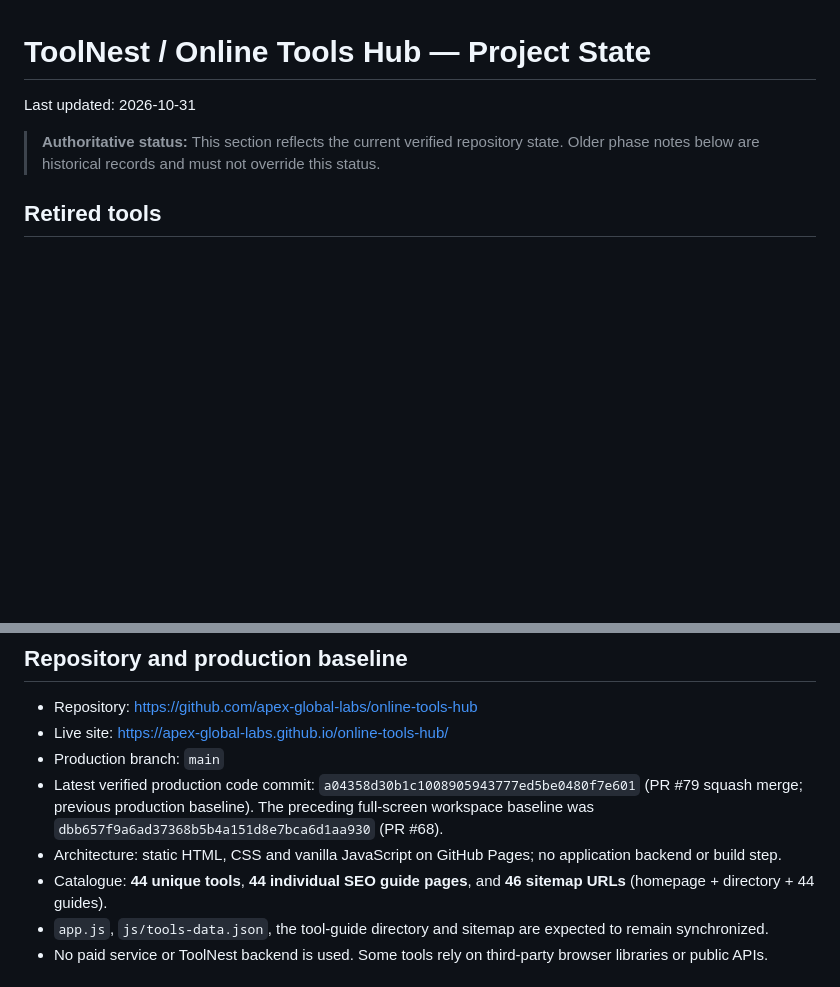
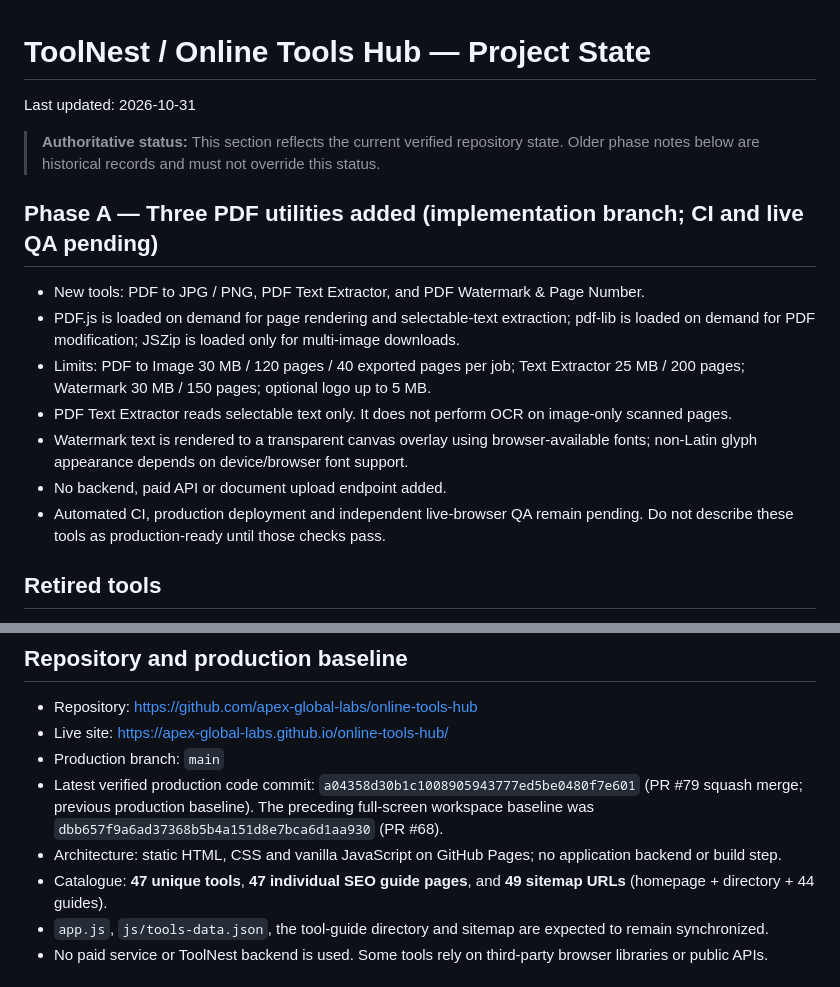
Before and after one commit to apex-global-labs/online-tools-hub, a Markdown page: PROJECT_STATE.md, 2 parts joined by grey strips. Rendered like a GitHub page; blank space fills up the shorter version.

Commit message:
docs: record Phase A PDF utility implementation

```diff
--- a/PROJECT_STATE.md
+++ b/PROJECT_STATE.md
@@ -3,6 +3,16 @@
 Last updated: 2026-10-31
 
 > **Authoritative status:** This section reflects the current verified repository state. Older phase notes below are historical records and must not override this status.
+
+## Phase A — Three PDF utilities added (implementation branch; CI and live QA pending)
+
+- New tools: PDF to JPG / PNG, PDF Text Extractor, and PDF Watermark & Page Number.
+- PDF.js is loaded on demand for page rendering and selectable-text extraction; pdf-lib is loaded on demand for PDF modification; JSZip is loaded only for multi-image downloads.
+- Limits: PDF to Image 30 MB / 120 pages / 40 exported pages per job; Text Extractor 25 MB / 200 pages; Watermark 30 MB / 150 pages; optional logo up to 5 MB.
+- PDF Text Extractor reads selectable text only. It does not perform OCR on image-only scanned pages.
+- Watermark text is rendered to a transparent canvas overlay using browser-available fonts; non-Latin glyph appearance depends on device/browser font support.
+- No backend, paid API or document upload endpoint added.
+- Automated CI, production deployment and independent live-browser QA remain pending. Do not describe these tools as production-ready until those checks pass.
 
 ## Retired tools
 
@@ -17,7 +27,7 @@ Last updated: 2026-10-31
 - Production branch: `main`
 - Latest verified production code commit: `a04358d30b1c1008905943777ed5be0480f7e601` (PR #79 squash merge; previous production baseline). The preceding full-screen workspace baseline was `dbb657f9a6ad37368b5b4a151d8e7bca6d1aa930` (PR #68).
 - Architecture: static HTML, CSS and vanilla JavaScript on GitHub Pages; no application backend or build step.
-- Catalogue: **44 unique tools**, **44 individual SEO guide pages**, and **46 sitemap URLs** (homepage + directory + 44 guides).
+- Catalogue: **47 unique tools**, **47 individual SEO guide pages**, and **49 sitemap URLs** (homepage + directory + 44 guides).
 - `app.js`, `js/tools-data.json`, the tool-guide directory and sitemap are expected to remain synchronized.
 - No paid service or ToolNest backend is used. Some tools rely on third-party browser libraries or public APIs.
 
```
